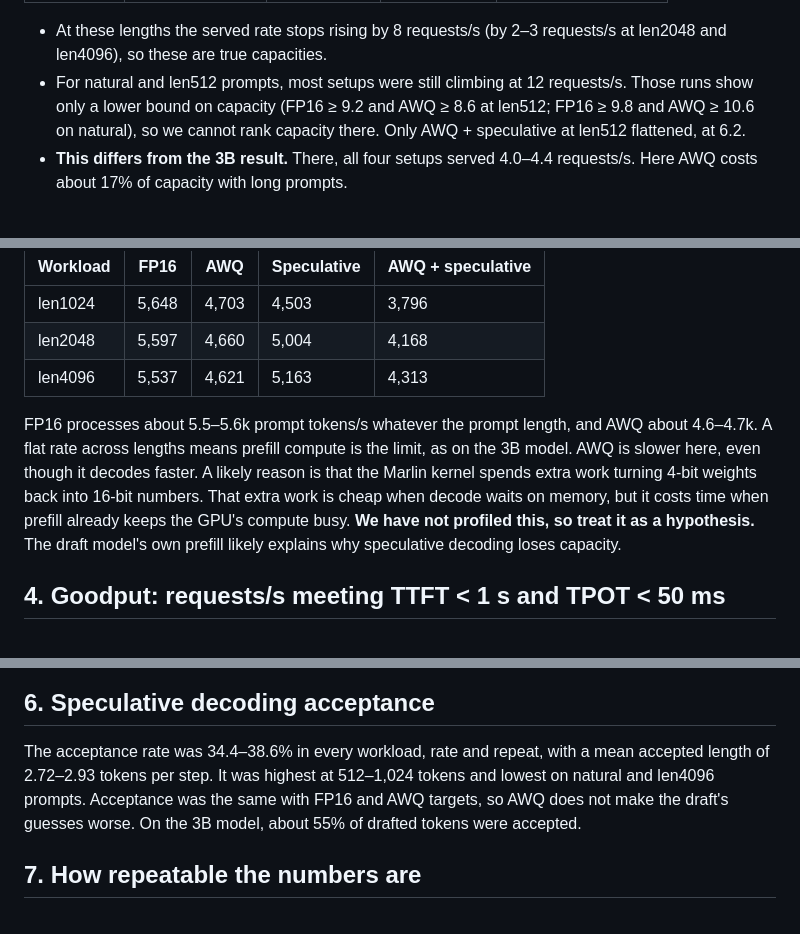
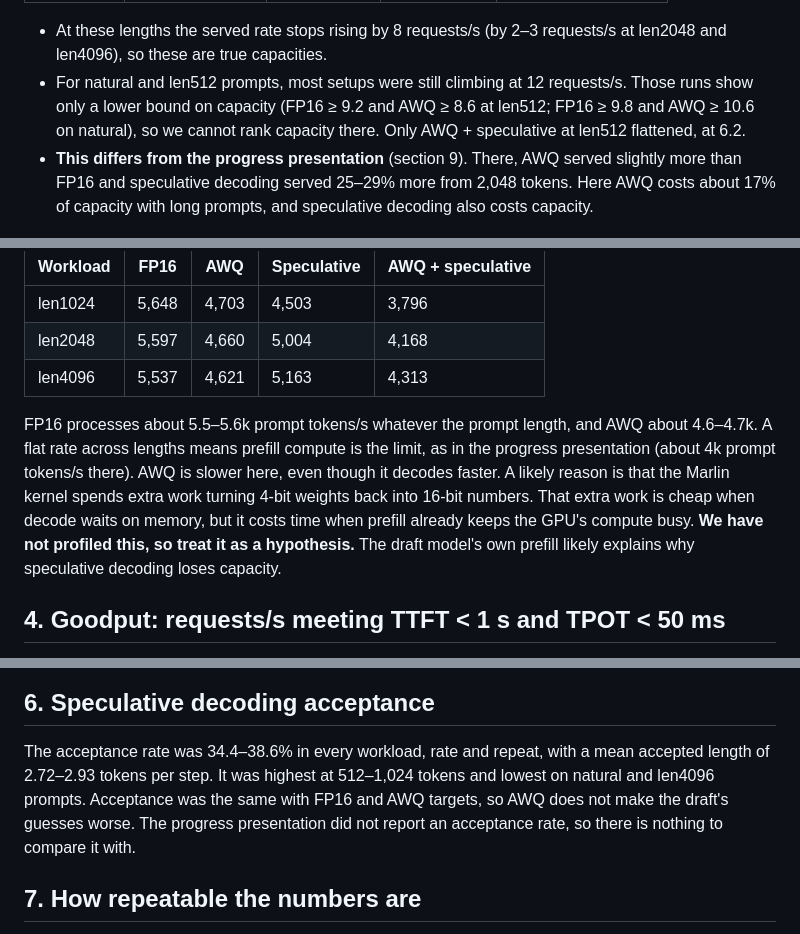
Before and after one commit to anupchavan/efficient-llm-serving, a Markdown page: v2/RESULTS.md, 3 parts joined by grey strips. Rendered like a GitHub page.

```diff
--- a/v2/RESULTS.md
+++ b/v2/RESULTS.md
@@ -57,7 +57,7 @@ Requests/s served when 12 requests/s are sent (range over 3 repeats in brackets)
 
 - At these lengths the served rate stops rising by 8 requests/s (by 2–3 requests/s at len2048 and len4096), so these are true capacities.
 - For natural and len512 prompts, most setups were still climbing at 12 requests/s. Those runs show only a lower bound on capacity (FP16 ≥ 9.2 and AWQ ≥ 8.6 at len512; FP16 ≥ 9.8 and AWQ ≥ 10.6 on natural), so we cannot rank capacity there. Only AWQ + speculative at len512 flattened, at 6.2.
-- **This differs from the 3B result.** There, all four setups served 4.0–4.4 requests/s. Here AWQ costs about 17% of capacity with long prompts.
+- **This differs from the progress presentation** (section 9). There, AWQ served slightly more than FP16 and speculative decoding served 25–29% more from 2,048 tokens. Here AWQ costs about 17% of capacity with long prompts, and speculative decoding also costs capacity.
 
 ![Served rate and TTFT against sent rate](figures/saturation.png)
 
@@ -71,7 +71,7 @@ Prompt tokens processed per second at 12 requests/s:
 | len2048 | 5,597 | 4,660 | 5,004 | 4,168 |
 | len4096 | 5,537 | 4,621 | 5,163 | 4,313 |
 
-FP16 processes about 5.5–5.6k prompt tokens/s whatever the prompt length, and AWQ about 4.6–4.7k. A flat rate across lengths means prefill compute is the limit, as on the 3B model. AWQ is slower here, even though it decodes faster. A likely reason is that the Marlin kernel spends extra work turning 4-bit weights back into 16-bit numbers. That extra work is cheap when decode waits on memory, but it costs time when prefill already keeps the GPU's compute busy. **We have not profiled this, so treat it as a hypothesis.** The draft model's own prefill likely explains why speculative decoding loses capacity.
+FP16 processes about 5.5–5.6k prompt tokens/s whatever the prompt length, and AWQ about 4.6–4.7k. A flat rate across lengths means prefill compute is the limit, as in the progress presentation (about 4k prompt tokens/s there). AWQ is slower here, even though it decodes faster. A likely reason is that the Marlin kernel spends extra work turning 4-bit weights back into 16-bit numbers. That extra work is cheap when decode waits on memory, but it costs time when prefill already keeps the GPU's compute busy. **We have not profiled this, so treat it as a hypothesis.** The draft model's own prefill likely explains why speculative decoding loses capacity.
 
 ## 4. Goodput: requests/s meeting TTFT < 1 s and TPOT < 50 ms
 
@@ -111,7 +111,7 @@ The same workload ran with caching off and on, in one sweep. With caching on, ea
 
 ## 6. Speculative decoding acceptance
 
-The acceptance rate was 34.4–38.6% in every workload, rate and repeat, with a mean accepted length of 2.72–2.93 tokens per step. It was highest at 512–1,024 tokens and lowest on natural and len4096 prompts. Acceptance was the same with FP16 and AWQ targets, so AWQ does not make the draft's guesses worse. On the 3B model, about 55% of drafted tokens were accepted.
+The acceptance rate was 34.4–38.6% in every workload, rate and repeat, with a mean accepted length of 2.72–2.93 tokens per step. It was highest at 512–1,024 tokens and lowest on natural and len4096 prompts. Acceptance was the same with FP16 and AWQ targets, so AWQ does not make the draft's guesses worse. The progress presentation did not report an acceptance rate, so there is nothing to compare it with.
 
 ## 7. How repeatable the numbers are
 
```
Also changed, not shown: other parts of v2/RESULTS.md (+22 -3 lines).
